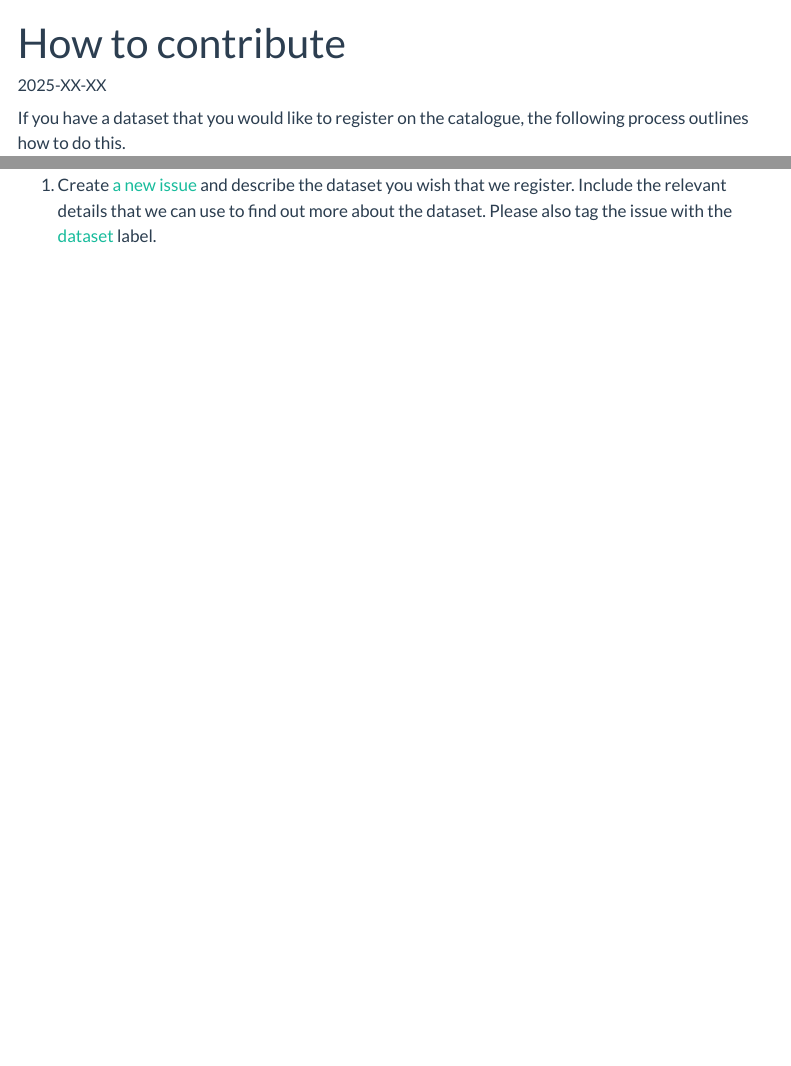
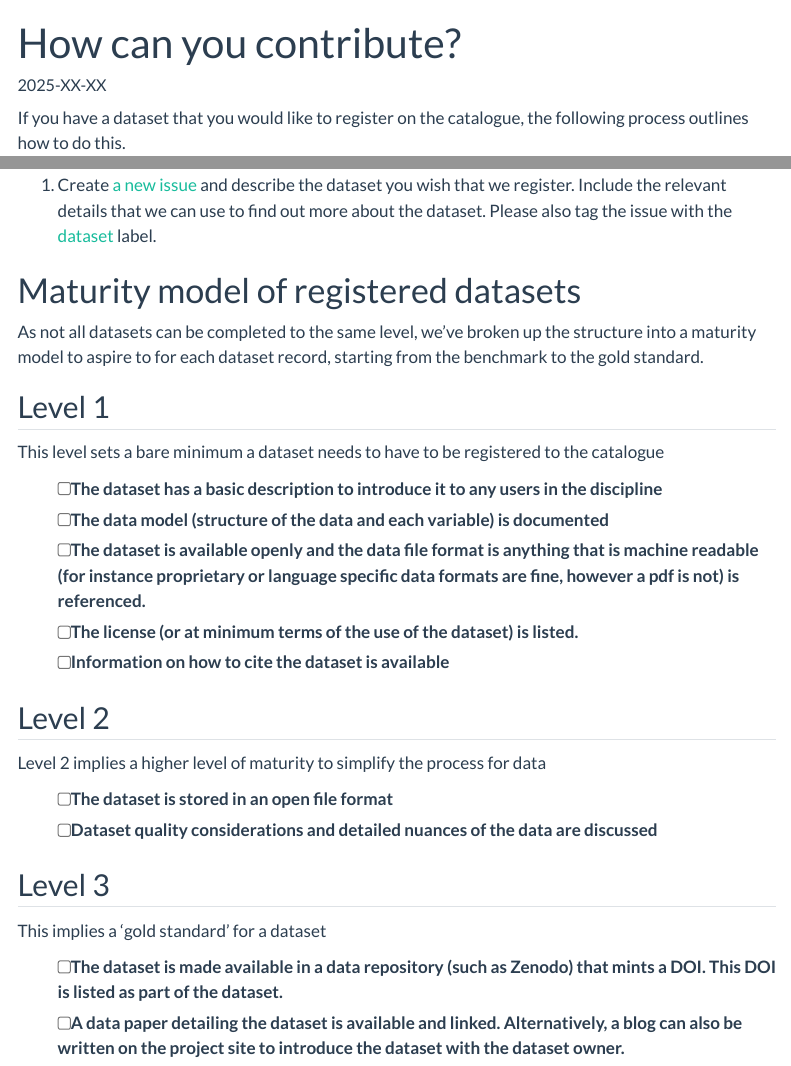
Before and after one commit to sergegoussev/reproducibility-project, a Quarto document (docs/catalogue/contributing.qmd): the page in a window 1100 px wide, from its top, and a second part further down, joined at a grey line. Rendered offline with R 4.5, knitr and Pandoc in place of Quarto, with nearby package versions; menus at the side of the page are left out.

Commit message:
make an initial maturity model

```diff
--- a/docs/catalogue/contributing.qmd
+++ b/docs/catalogue/contributing.qmd
@@ -1,5 +1,5 @@
 ---
-title: "How to contribute"
+title: "How can you contribute?"
 date: 2025-XX-XX
 date-format: YYYY-MM-DD
 draft: true
@@ -50,3 +50,31 @@ When we are ready, we will either merge your PR and thus register your dataset o
 You could also just give us a ping to let us know that a good dataset exists and we can review and register it when we get a chance.
 
 1.  Create [a new issue](https://github.com/UN-Task-Team-for-Scanner-Data/price-stats-data-catalogue/issues/new) and describe the dataset you wish that we register. Include the relevant details that we can use to find out more about the dataset. Please also tag the issue with the [dataset](https://github.com/UN-Task-Team-for-Scanner-Data/price-stats-data-catalogue/labels/dataset) label.
+
+# Maturity model of registered datasets
+
+As not all datasets can be completed to the same level, we've broken up the structure into a maturity model to aspire to for each dataset record, starting from the benchmark to the gold standard.
+
+## Level 1
+
+This level sets a bare minimum a dataset needs to have to be registered to the catalogue
+
+-   [ ] The dataset has a basic description to introduce it to any users in the discipline
+-   [ ] The data model (structure of the data and each variable) is documented
+-   [ ] The dataset is available openly and the data file format is anything that is machine readable (for instance proprietary or language specific data formats are fine, however a pdf is not) is referenced.
+-   [ ] The license (or at minimum terms of the use of the dataset) is listed.
+-   [ ] Information on how to cite the dataset is available
+
+## Level 2
+
+Level 2 implies a higher level of maturity to simplify the process for data
+
+-   [ ] The dataset is stored in an open file format
+-   [ ] Dataset quality considerations and detailed nuances of the data are discussed
+
+## Level 3
+
+This implies a 'gold standard' for a dataset
+
+-   [ ] The dataset is made available in a data repository (such as Zenodo) that mints a DOI. This DOI is listed as part of the dataset.
+-   [ ] A data paper detailing the dataset is available and linked. Alternatively, a blog can also be written on the project site to introduce the dataset with the dataset owner.
```
